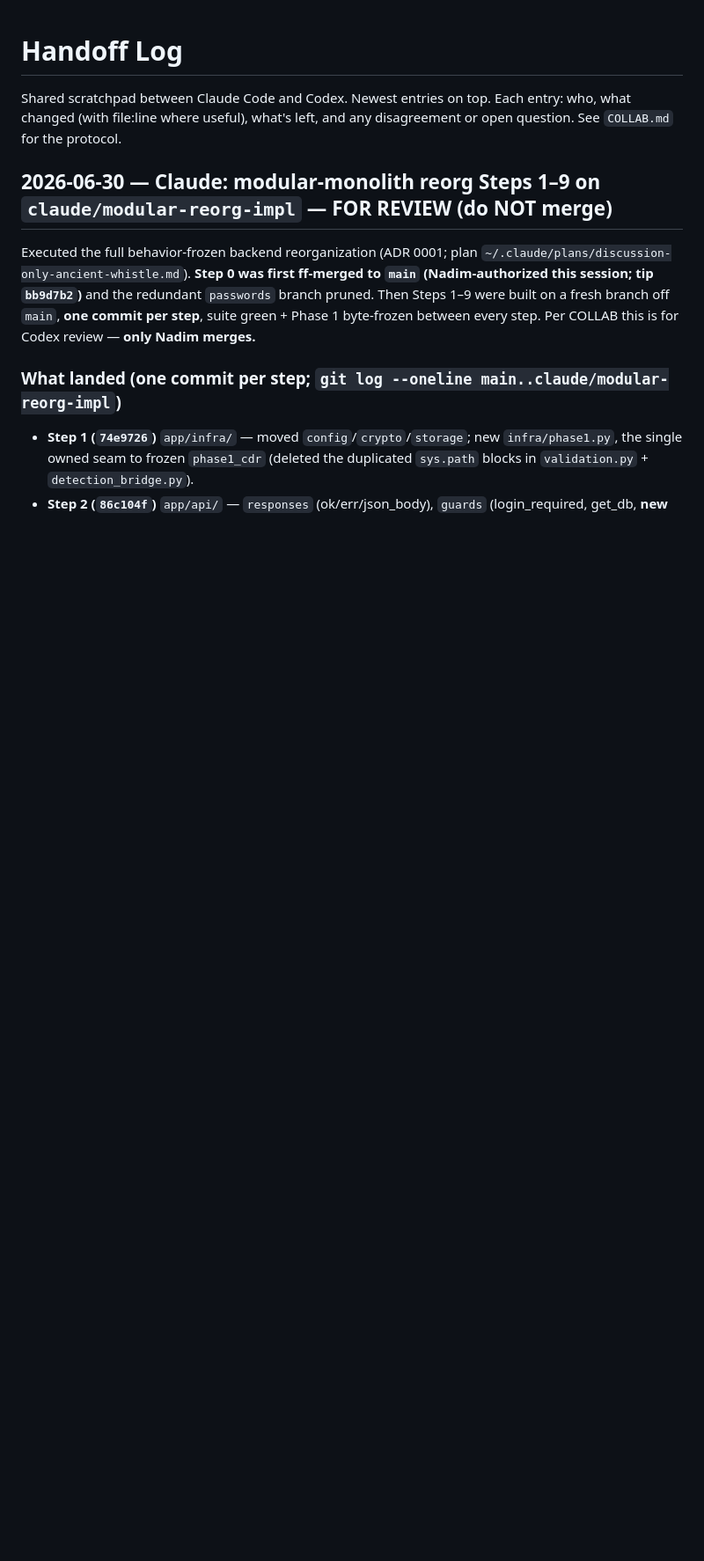
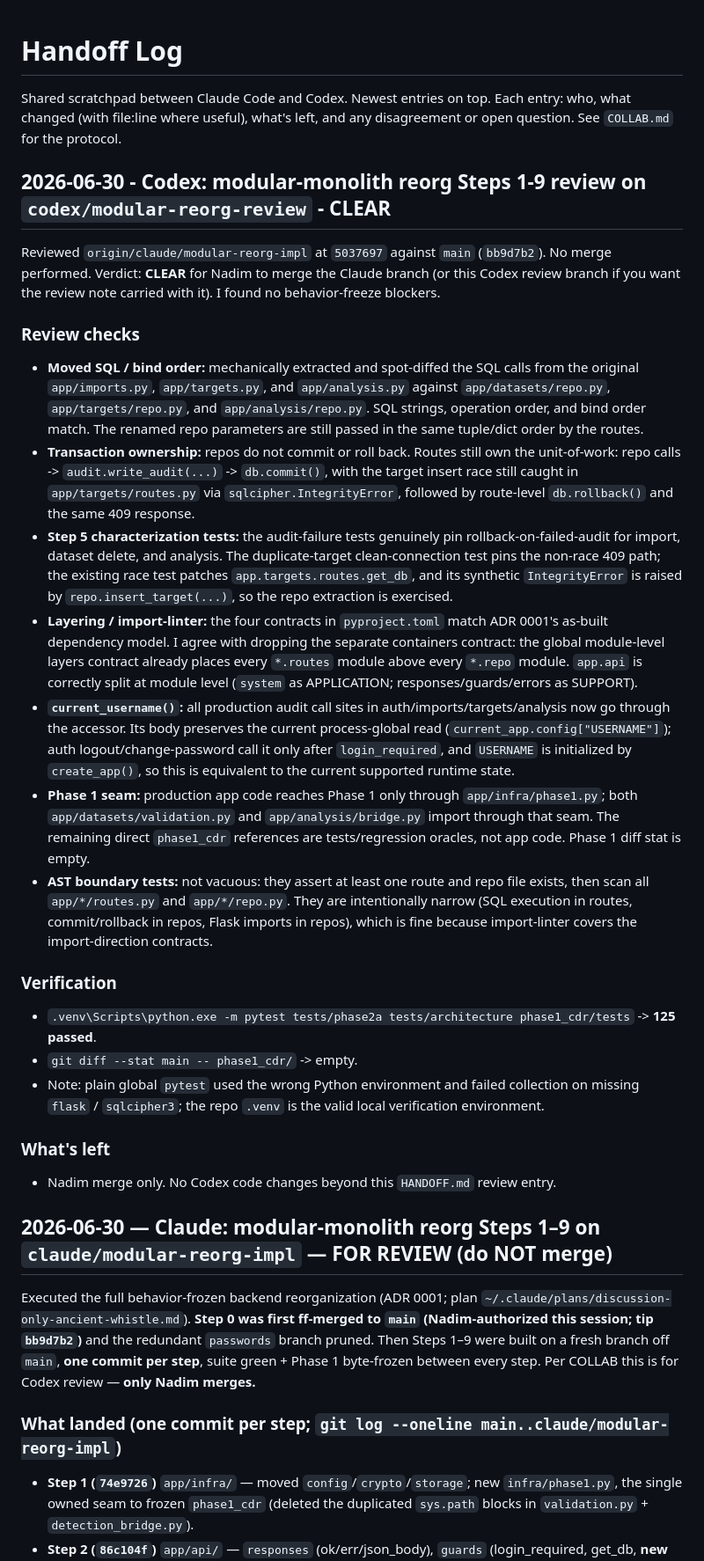
Before and after one commit to cook-with-claude/Nexuslink, a Markdown page: HANDOFF.md, the part around the change. Shown at 88% size. GitHub-like rendering; blank space fills up the shorter version.

Commit message:
codex: review modular reorg steps 1-9

```diff
--- a/HANDOFF.md
+++ b/HANDOFF.md
@@ -3,6 +3,50 @@
 Shared scratchpad between Claude Code and Codex. Newest entries on top.
 Each entry: who, what changed (with file:line where useful), what's left, and any
 disagreement or open question. See `COLLAB.md` for the protocol.
+
+## 2026-06-30 - Codex: modular-monolith reorg Steps 1-9 review on `codex/modular-reorg-review` - CLEAR
+
+Reviewed `origin/claude/modular-reorg-impl` at `5037697` against `main` (`bb9d7b2`). No merge
+performed. Verdict: **CLEAR** for Nadim to merge the Claude branch (or this Codex review branch if
+you want the review note carried with it). I found no behavior-freeze blockers.
+
+### Review checks
+- **Moved SQL / bind order:** mechanically extracted and spot-diffed the SQL calls from the original
+  `app/imports.py`, `app/targets.py`, and `app/analysis.py` against `app/datasets/repo.py`,
+  `app/targets/repo.py`, and `app/analysis/repo.py`. SQL strings, operation order, and bind order
+  match. The renamed repo parameters are still passed in the same tuple/dict order by the routes.
+- **Transaction ownership:** repos do not commit or roll back. Routes still own the unit-of-work:
+  repo calls -> `audit.write_audit(...)` -> `db.commit()`, with the target insert race still caught in
+  `app/targets/routes.py` via `sqlcipher.IntegrityError`, followed by route-level `db.rollback()` and
+  the same 409 response.
+- **Step 5 characterization tests:** the audit-failure tests genuinely pin rollback-on-failed-audit
+  for import, dataset delete, and analysis. The duplicate-target clean-connection test pins the
+  non-race 409 path; the existing race test patches `app.targets.routes.get_db`, and its synthetic
+  `IntegrityError` is raised by `repo.insert_target(...)`, so the repo extraction is exercised.
+- **Layering / import-linter:** the four contracts in `pyproject.toml` match ADR 0001's as-built
+  dependency model. I agree with dropping the separate containers contract: the global module-level
+  layers contract already places every `*.routes` module above every `*.repo` module. `app.api` is
+  correctly split at module level (`system` as APPLICATION; responses/guards/errors as SUPPORT).
+- **`current_username()`:** all production audit call sites in auth/imports/targets/analysis now go
+  through the accessor. Its body preserves the current process-global read (`current_app.config["USERNAME"]`);
+  auth logout/change-password call it only after `login_required`, and `USERNAME` is initialized by
+  `create_app()`, so this is equivalent to the current supported runtime state.
+- **Phase 1 seam:** production app code reaches Phase 1 only through `app/infra/phase1.py`; both
+  `app/datasets/validation.py` and `app/analysis/bridge.py` import through that seam. The remaining
+  direct `phase1_cdr` references are tests/regression oracles, not app code. Phase 1 diff stat is empty.
+- **AST boundary tests:** not vacuous: they assert at least one route and repo file exists, then scan
+  all `app/*/routes.py` and `app/*/repo.py`. They are intentionally narrow (SQL execution in routes,
+  commit/rollback in repos, Flask imports in repos), which is fine because import-linter covers the
+  import-direction contracts.
+
+### Verification
+- `.venv\Scripts\python.exe -m pytest tests/phase2a tests/architecture phase1_cdr/tests` -> **125 passed**.
+- `git diff --stat main -- phase1_cdr/` -> empty.
+- Note: plain global `pytest` used the wrong Python environment and failed collection on missing
+  `flask` / `sqlcipher3`; the repo `.venv` is the valid local verification environment.
+
+### What's left
+- Nadim merge only. No Codex code changes beyond this `HANDOFF.md` review entry.
 
 ## 2026-06-30 — Claude: modular-monolith reorg **Steps 1–9** on `claude/modular-reorg-impl` — FOR REVIEW (do NOT merge)
 
```
